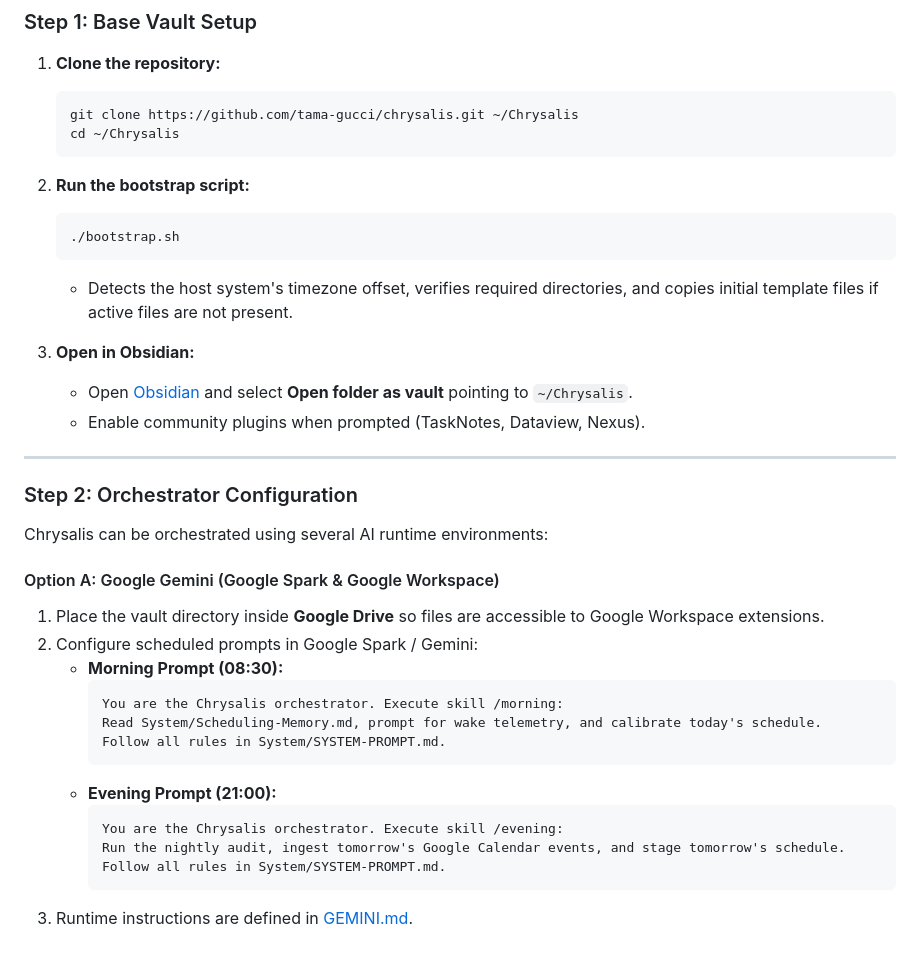
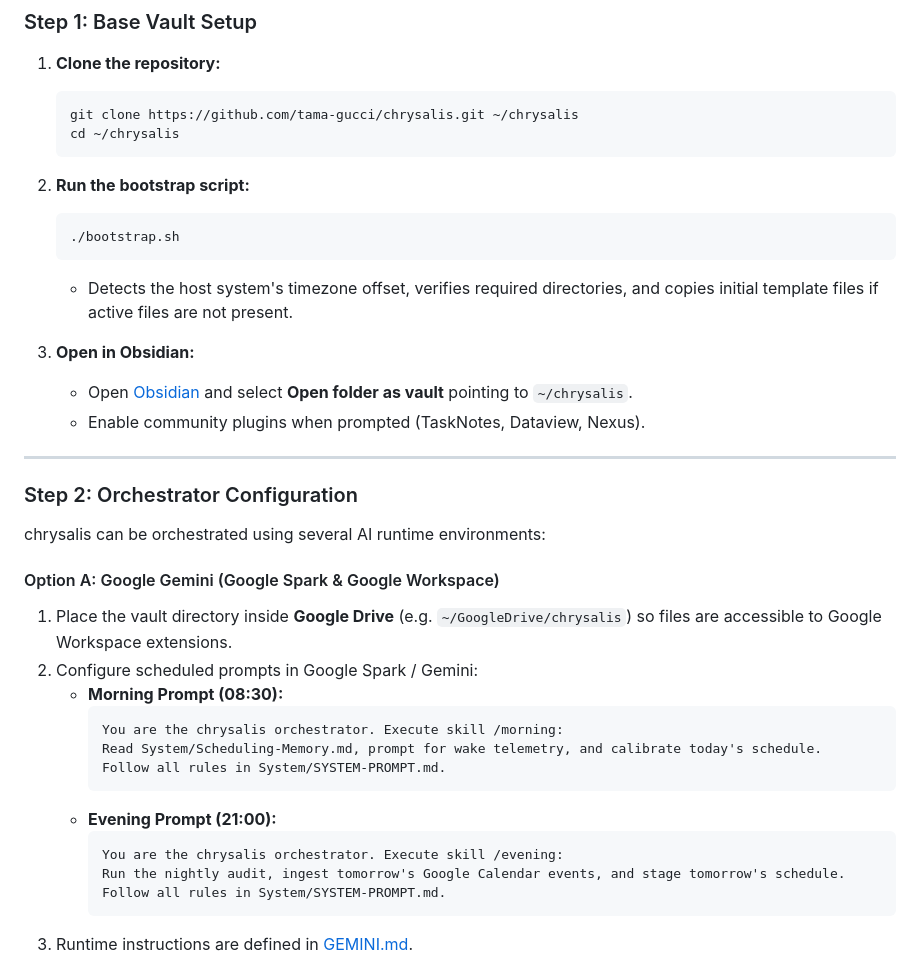
Before and after one commit to tama-gucci/chrysalis, a Markdown page: README.md, the part around one of its changes. Rendered like a GitHub page.

Commit message:
docs: lowercase all references to chrysalis and vault paths

````diff
--- a/README.md
+++ b/README.md
@@ -87,8 +87,8 @@ The system is structured across three primary file layers:
 
 1. **Clone the repository:**
    ```bash
-   git clone https://github.com/tama-gucci/chrysalis.git ~/Chrysalis
-   cd ~/Chrysalis
+   git clone https://github.com/tama-gucci/chrysalis.git ~/chrysalis
+   cd ~/chrysalis
    ```
 
 2. **Run the bootstrap script:**
@@ -98,27 +98,27 @@ The system is structured across three primary file layers:
    * Detects the host system's timezone offset, verifies required directories, and copies initial template files if active files are not present.
 
 3. **Open in Obsidian:**
-   * Open [Obsidian](https://obsidian.md) and select **Open folder as vault** pointing to `~/Chrysalis`.
+   * Open [Obsidian](https://obsidian.md) and select **Open folder as vault** pointing to `~/chrysalis`.
    * Enable community plugins when prompted (TaskNotes, Dataview, Nexus).
 
 ---
 
 ### Step 2: Orchestrator Configuration
 
-Chrysalis can be orchestrated using several AI runtime environments:
+chrysalis can be orchestrated using several AI runtime environments:
 
 #### Option A: Google Gemini (Google Spark & Google Workspace)
-1. Place the vault directory inside **Google Drive** so files are accessible to Google Workspace extensions.
+1. Place the vault directory inside **Google Drive** (e.g. `~/GoogleDrive/chrysalis`) so files are accessible to Google Workspace extensions.
 2. Configure scheduled prompts in Google Spark / Gemini:
    * **Morning Prompt (08:30):**
      ```text
-     You are the Chrysalis orchestrator. Execute skill /morning:
+     You are the chrysalis orchestrator. Execute skill /morning:
      Read System/Scheduling-Memory.md, prompt for wake telemetry, and calibrate today's schedule.
      Follow all rules in System/SYSTEM-PROMPT.md.
      ```
    * **Evening Prompt (21:00):**
      ```text
-     You are the Chrysalis orchestrator. Execute skill /evening:
+     You are the chrysalis orchestrator. Execute skill /evening:
      Run the nightly audit, ingest tomorrow's Google Calendar events, and stage tomorrow's schedule.
      Follow all rules in System/SYSTEM-PROMPT.md.
      ```
````
Also changed, not shown: other parts of README.md (+8 -8 lines).
